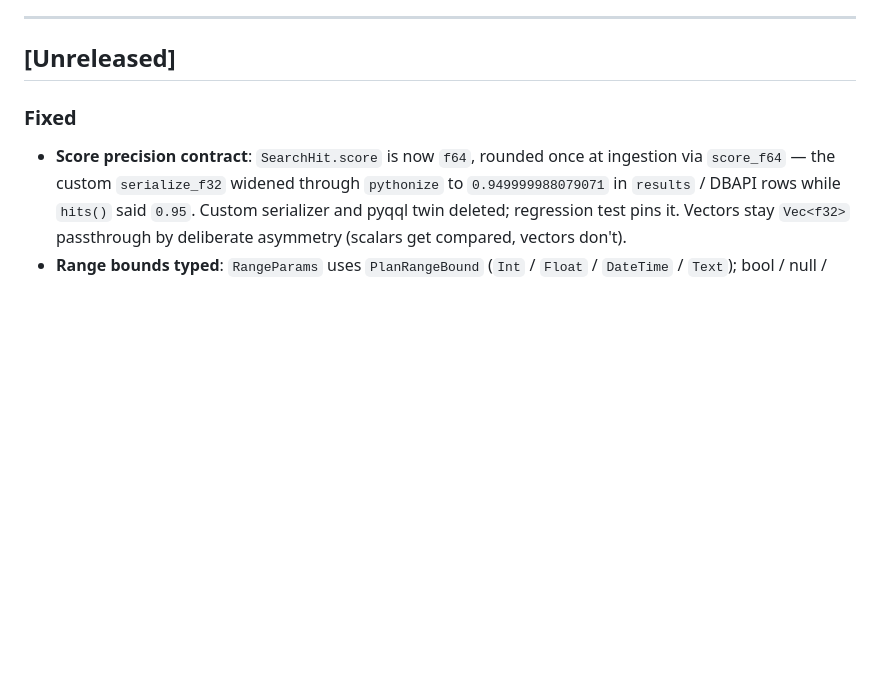
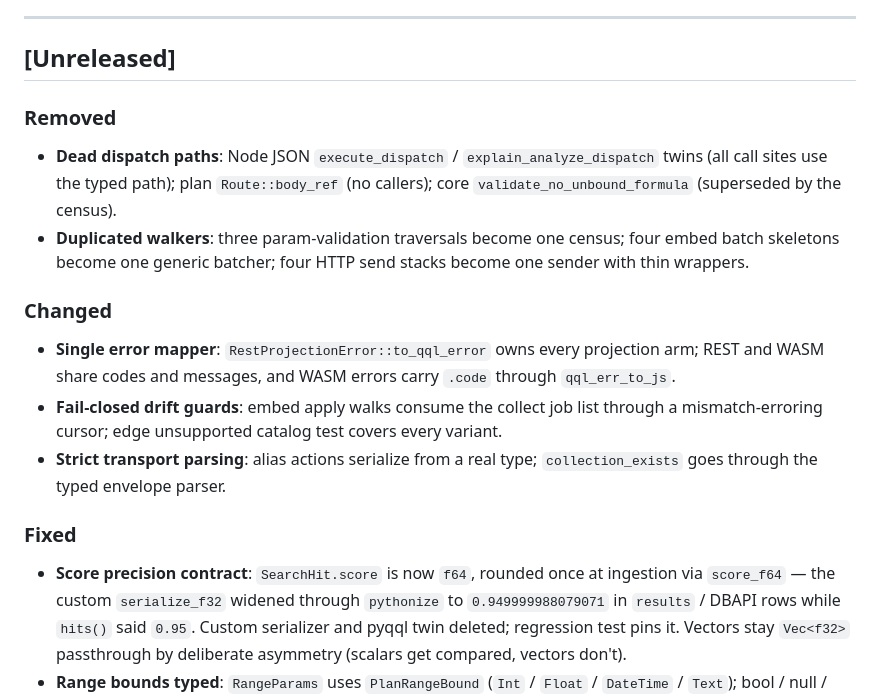
Before and after one commit to srimon12/qql-rs, a Markdown page: CHANGELOG.md, the part around the change. GitHub-like rendering; blank space fills up the shorter version.

Commit message:
docs(changelog): waves 1-2 cleanup entries

```diff
--- a/CHANGELOG.md
+++ b/CHANGELOG.md
@@ -8,6 +8,15 @@ and this project adheres to [Semantic Versioning](https://semver.org/spec/v2.0.0
 ---
 
 ## [Unreleased]
+
+### Removed
+- **Dead dispatch paths**: Node JSON `execute_dispatch` / `explain_analyze_dispatch` twins (all call sites use the typed path); plan `Route::body_ref` (no callers); core `validate_no_unbound_formula` (superseded by the census).
+- **Duplicated walkers**: three param-validation traversals become one census; four embed batch skeletons become one generic batcher; four HTTP send stacks become one sender with thin wrappers.
+
+### Changed
+- **Single error mapper**: `RestProjectionError::to_qql_error` owns every projection arm; REST and WASM share codes and messages, and WASM errors carry `.code` through `qql_err_to_js`.
+- **Fail-closed drift guards**: embed apply walks consume the collect job list through a mismatch-erroring cursor; edge unsupported catalog test covers every variant.
+- **Strict transport parsing**: alias actions serialize from a real type; `collection_exists` goes through the typed envelope parser.
 
 ### Fixed
 - **Score precision contract**: `SearchHit.score` is now `f64`, rounded once at ingestion via `score_f64` — the custom `serialize_f32` widened through `pythonize` to `0.949999988079071` in `results` / DBAPI rows while `hits()` said `0.95`. Custom serializer and pyqql twin deleted; regression test pins it. Vectors stay `Vec<f32>` passthrough by deliberate asymmetry (scalars get compared, vectors don't).
```
